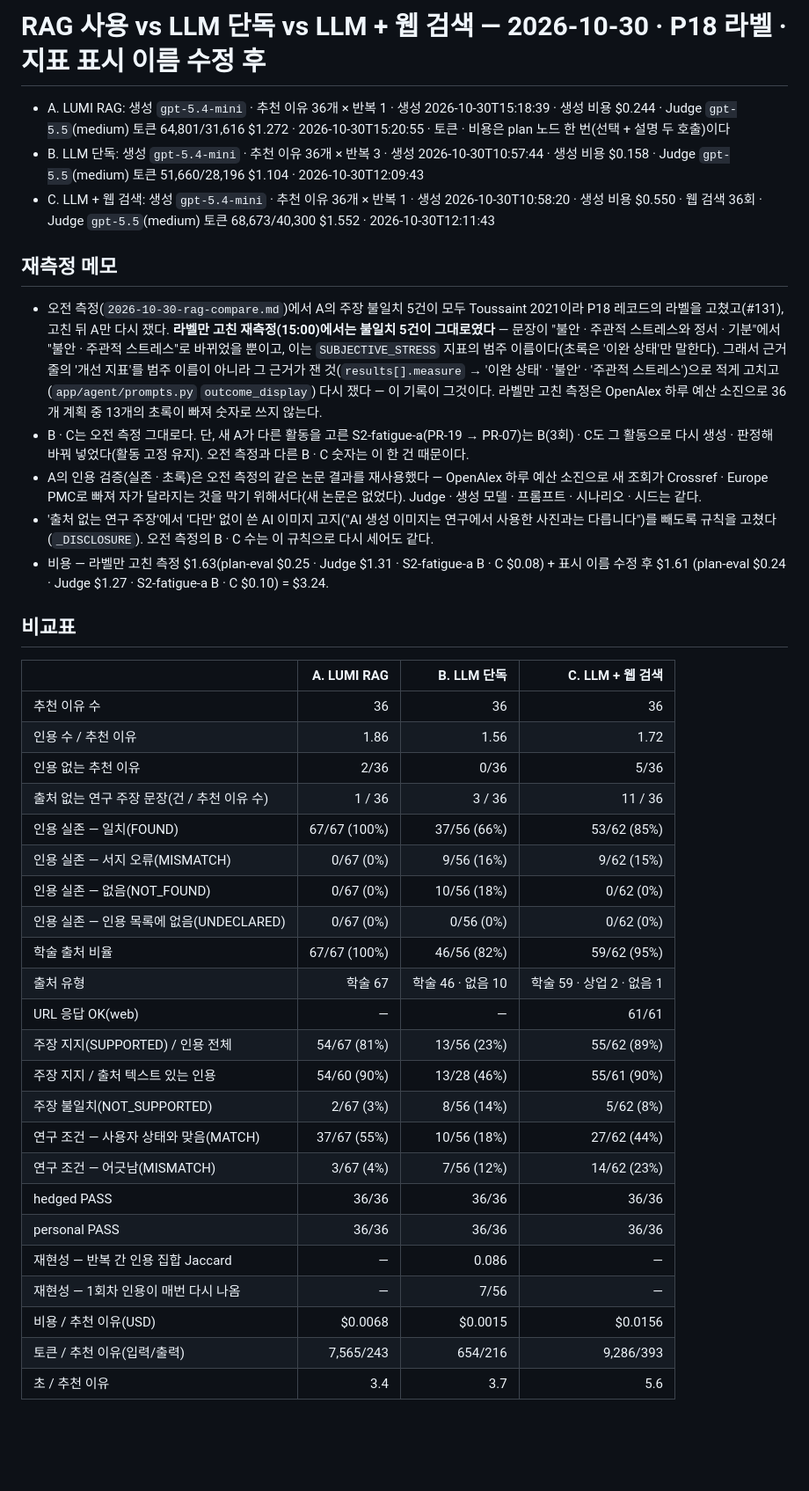
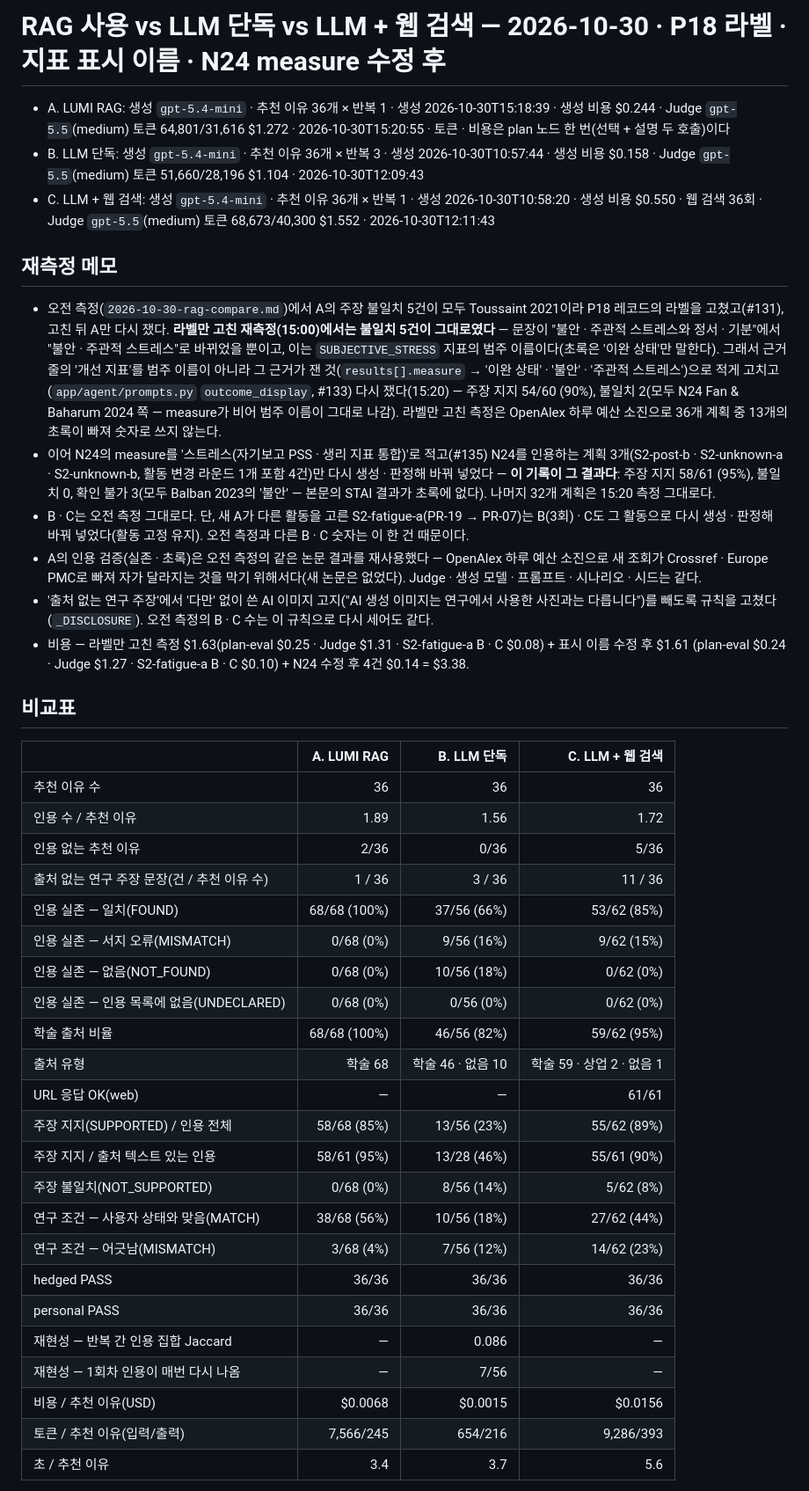
Before and after one commit to lumi-wellness-agent/lumi-wellness-agent-be, a Markdown page: docs/rag-eval/2026-10-30-rag-compare-after-fix.md, the part around one of its changes. Shown at 88% size. Drawn GitHub-style; blank space fills up the shorter version.

```diff
--- a/docs/rag-eval/2026-10-30-rag-compare-after-fix.md
+++ b/docs/rag-eval/2026-10-30-rag-compare-after-fix.md
@@ -1,4 +1,4 @@
-# RAG 사용 vs LLM 단독 vs LLM + 웹 검색 — 2026-10-30 · P18 라벨 · 지표 표시 이름 수정 후
+# RAG 사용 vs LLM 단독 vs LLM + 웹 검색 — 2026-10-30 · P18 라벨 · 지표 표시 이름 · N24 measure 수정 후
 
 - A. LUMI RAG: 생성 `gpt-5.4-mini` · 추천 이유 36개 × 반복 1 · 생성 2026-10-30T15:18:39 · 생성 비용 $0.244 · Judge `gpt-5.5`(medium) 토큰 64,801/31,616 $1.272 · 2026-10-30T15:20:55 · 토큰 · 비용은 plan 노드 한 번(선택 + 설명 두 호출)이다
 - B. LLM 단독: 생성 `gpt-5.4-mini` · 추천 이유 36개 × 반복 3 · 생성 2026-10-30T10:57:44 · 생성 비용 $0.158 · Judge `gpt-5.5`(medium) 토큰 51,660/28,196 $1.104 · 2026-10-30T12:09:43
@@ -10,8 +10,13 @@
   고친 뒤 A만 다시 쟀다. **라벨만 고친 재측정(15:00)에서는 불일치 5건이 그대로였다** — 문장이 "불안 · 주관적 스트레스와
   정서 · 기분"에서 "불안 · 주관적 스트레스"로 바뀌었을 뿐이고, 이는 `SUBJECTIVE_STRESS` 지표의 범주 이름이다(초록은 '이완
   상태'만 말한다). 그래서 근거 줄의 '개선 지표'를 범주 이름이 아니라 그 근거가 잰 것(`results[].measure` → '이완 상태' ·
-  '불안' · '주관적 스트레스')으로 적게 고치고(`app/agent/prompts.py` `outcome_display`) 다시 쟀다 — 이 기록이 그것이다.
-  라벨만 고친 측정은 OpenAlex 하루 예산 소진으로 36개 계획 중 13개의 초록이 빠져 숫자로 쓰지 않는다.
+  '불안' · '주관적 스트레스')으로 적게 고치고(`app/agent/prompts.py` `outcome_display`, #133) 다시 쟀다(15:20) — 주장 지지
+  54/60 (90%), 불일치 2(모두 N24 Fan & Baharum 2024 쪽 — measure가 비어 범주 이름이 그대로 나감). 라벨만 고친 측정은
+  OpenAlex 하루 예산 소진으로 36개 계획 중 13개의 초록이 빠져 숫자로 쓰지 않는다.
+- 이어 N24의 measure를 '스트레스(자기보고 PSS · 생리 지표 통합)'로 적고(#135) N24를 인용하는 계획 3개(S2-post-b ·
+  S2-unknown-a · S2-unknown-b, 활동 변경 라운드 1개 포함 4건)만 다시 생성 · 판정해 바꿔 넣었다 — **이 기록이 그
+  결과다**: 주장 지지 58/61 (95%), 불일치 0, 확인 불가 3(모두 Balban 2023의 '불안' — 본문의 STAI 결과가 초록에 없다).
+  나머지 32개 계획은 15:20 측정 그대로다.
 - B · C는 오전 측정 그대로다. 단, 새 A가 다른 활동을 고른 S2-fatigue-a(PR-19 → PR-07)는 B(3회) · C도 그 활동으로 다시
   생성 · 판정해 바꿔 넣었다(활동 고정 유지). 오전 측정과 다른 B · C 숫자는 이 한 건 때문이다.
 - A의 인용 검증(실존 · 초록)은 오전 측정의 같은 논문 결과를 재사용했다 — OpenAlex 하루 예산 소진으로 새 조회가 Crossref ·
@@ -19,34 +24,34 @@
 - '출처 없는 연구 주장'에서 '다만' 없이 쓴 AI 이미지 고지("AI 생성 이미지는 연구에서 사용한 사진과는 다릅니다")를 빼도록
   규칙을 고쳤다(`_DISCLOSURE`). 오전 측정의 B · C 수는 이 규칙으로 다시 세어도 같다.
 - 비용 — 라벨만 고친 측정 $1.63(plan-eval $0.25 · Judge $1.31 · S2-fatigue-a B · C $0.08) + 표시 이름 수정 후 $1.61
-  (plan-eval $0.24 · Judge $1.27 · S2-fatigue-a B · C $0.10) = $3.24.
+  (plan-eval $0.24 · Judge $1.27 · S2-fatigue-a B · C $0.10) + N24 수정 후 4건 $0.14 = $3.38.
 
 ## 비교표
 
 | | A. LUMI RAG | B. LLM 단독 | C. LLM + 웹 검색 |
 | --- | ---: | ---: | ---: |
 | 추천 이유 수 | 36 | 36 | 36 |
-| 인용 수 / 추천 이유 | 1.86 | 1.56 | 1.72 |
+| 인용 수 / 추천 이유 | 1.89 | 1.56 | 1.72 |
 | 인용 없는 추천 이유 | 2/36 | 0/36 | 5/36 |
 | 출처 없는 연구 주장 문장(건 / 추천 이유 수) | 1 / 36 | 3 / 36 | 11 / 36 |
-| 인용 실존 — 일치(FOUND) | 67/67 (100%) | 37/56 (66%) | 53/62 (85%) |
-| 인용 실존 — 서지 오류(MISMATCH) | 0/67 (0%) | 9/56 (16%) | 9/62 (15%) |
-| 인용 실존 — 없음(NOT_FOUND) | 0/67 (0%) | 10/56 (18%) | 0/62 (0%) |
-| 인용 실존 — 인용 목록에 없음(UNDECLARED) | 0/67 (0%) | 0/56 (0%) | 0/62 (0%) |
-| 학술 출처 비율 | 67/67 (100%) | 46/56 (82%) | 59/62 (95%) |
-| 출처 유형 | 학술 67 | 학술 46 · 없음 10 | 학술 59 · 상업 2 · 없음 1 |
+| 인용 실존 — 일치(FOUND) | 68/68 (100%) | 37/56 (66%) | 53/62 (85%) |
+| 인용 실존 — 서지 오류(MISMATCH) | 0/68 (0%) | 9/56 (16%) | 9/62 (15%) |
+| 인용 실존 — 없음(NOT_FOUND) | 0/68 (0%) | 10/56 (18%) | 0/62 (0%) |
+| 인용 실존 — 인용 목록에 없음(UNDECLARED) | 0/68 (0%) | 0/56 (0%) | 0/62 (0%) |
+| 학술 출처 비율 | 68/68 (100%) | 46/56 (82%) | 59/62 (95%) |
+| 출처 유형 | 학술 68 | 학술 46 · 없음 10 | 학술 59 · 상업 2 · 없음 1 |
 | URL 응답 OK(web) | — | — | 61/61 |
-| 주장 지지(SUPPORTED) / 인용 전체 | 54/67 (81%) | 13/56 (23%) | 55/62 (89%) |
-| 주장 지지 / 출처 텍스트 있는 인용 | 54/60 (90%) | 13/28 (46%) | 55/61 (90%) |
-| 주장 불일치(NOT_SUPPORTED) | 2/67 (3%) | 8/56 (14%) | 5/62 (8%) |
-| 연구 조건 — 사용자 상태와 맞음(MATCH) | 37/67 (55%) | 10/56 (18%) | 27/62 (44%) |
-| 연구 조건 — 어긋남(MISMATCH) | 3/67 (4%) | 7/56 (12%) | 14/62 (23%) |
+| 주장 지지(SUPPORTED) / 인용 전체 | 58/68 (85%) | 13/56 (23%) | 55/62 (89%) |
+| 주장 지지 / 출처 텍스트 있는 인용 | 58/61 (95%) | 13/28 (46%) | 55/61 (90%) |
+| 주장 불일치(NOT_SUPPORTED) | 0/68 (0%) | 8/56 (14%) | 5/62 (8%) |
+| 연구 조건 — 사용자 상태와 맞음(MATCH) | 38/68 (56%) | 10/56 (18%) | 27/62 (44%) |
+| 연구 조건 — 어긋남(MISMATCH) | 3/68 (4%) | 7/56 (12%) | 14/62 (23%) |
 | hedged PASS | 36/36 | 36/36 | 36/36 |
 | personal PASS | 36/36 | 36/36 | 36/36 |
 | 재현성 — 반복 간 인용 집합 Jaccard | — | 0.086 | — |
 | 재현성 — 1회차 인용이 매번 다시 나옴 | — | 7/56 | — |
 | 비용 / 추천 이유(USD) | $0.0068 | $0.0015 | $0.0156 |
-| 토큰 / 추천 이유(입력/출력) | 7,565/243 | 654/216 | 9,286/393 |
+| 토큰 / 추천 이유(입력/출력) | 7,566/245 | 654/216 | 9,286/393 |
 | 초 / 추천 이유 | 3.4 | 3.7 | 5.6 |
 
 - 인용은 추천 이유 문장의 '저자(연도)'를 코드가 찾은 것이다. 실존은 OpenAlex(DOI → 제목 검색, 없으면 Crossref)로 제목 · 연도(±1) · 1저자 성을 대조했다. 주장 지지 · 연구 조건 · hedged · personal은 Judge 판정이다(출처 텍스트 = 초록, web은 페이지 본문).
```
Also changed, not shown: other parts of docs/rag-eval/2026-10-30-rag-compare-after-fix.md (+0 -7 lines), README.md (+9 -8 lines), docs/rag-eval/2026-10-30-rag-compare-verdict.md (+30 -24 lines).
